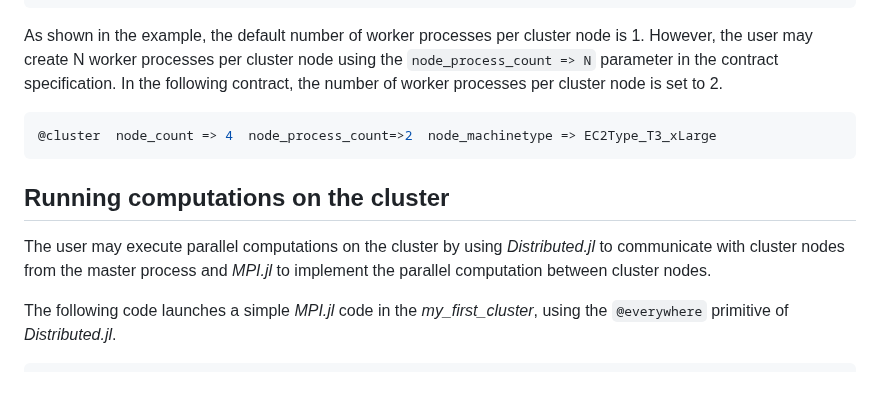
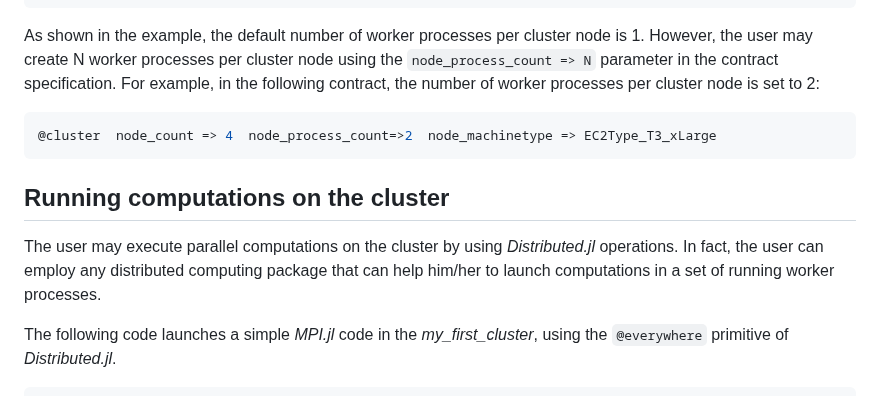
Before and after one commit to PlatformAwareProgramming/CloudClusters.jl, a Markdown page: README.md, the part around the change. Drawn GitHub-style.

````diff
--- a/README.md
+++ b/README.md
@@ -76,7 +76,7 @@ julia> nodes(my_first_cluster)
 5
 ```
 
-As shown in the example, the default number of worker processes per cluster node is 1. However, the user may create N worker processes per cluster node using the ```node_process_count => N``` parameter in the contract specification. In the following contract, the number of worker processes per cluster node is set to 2.
+As shown in the example, the default number of worker processes per cluster node is 1. However, the user may create N worker processes per cluster node using the ```node_process_count => N``` parameter in the contract specification. For example, in the following contract, the number of worker processes per cluster node is set to 2:
 
 ```julia
 @cluster  node_count => 4  node_process_count=>2  node_machinetype => EC2Type_T3_xLarge
@@ -85,7 +85,7 @@ As shown in the example, the default number of worker processes per cluster node
 
 ## Running computations on the cluster
 
-The user may execute parallel computations on the cluster by using _Distributed.jl_ to communicate with cluster nodes from the master process and _MPI.jl_ to implement the parallel computation between cluster nodes.
+The user may execute parallel computations on the cluster by using _Distributed.jl_ operations. In fact, the user can employ any distributed computing package that can help him/her to launch computations in a set of running worker processes.
 
 The following code launches a simple _MPI.jl_ code in the _my_first_cluster_, using the ```@everywhere``` primitive of _Distributed.jl_.
 
````
